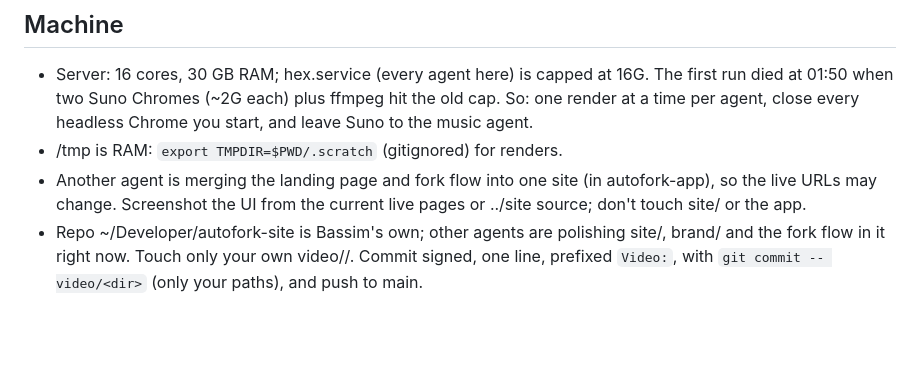
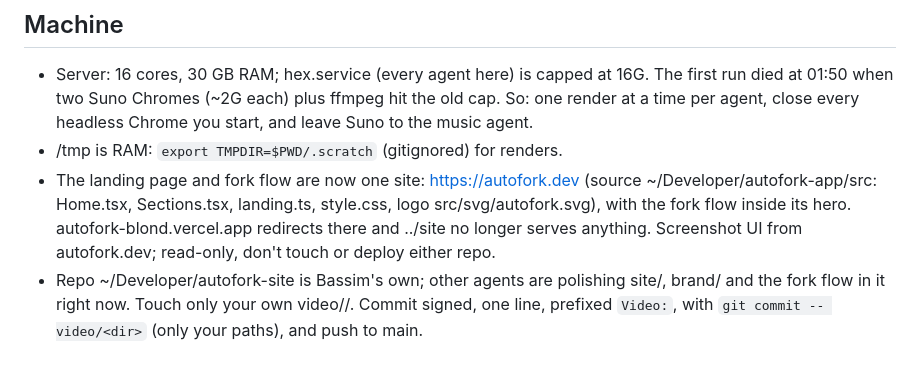
Before and after one commit to AVGVSTVS96/autofork-site, a Markdown page: video/BRIEF.md, the part around the change. Rendered like a GitHub page; blank space fills up the shorter version.

Commit message:
Video: brief points at autofork.dev, the merged site

```diff
--- a/video/BRIEF.md
+++ b/video/BRIEF.md
@@ -35,5 +35,5 @@ One music agent makes Suno takes for everyone into music/ (music/README.md lists
 ## Machine
 - Server: 16 cores, 30 GB RAM; hex.service (every agent here) is capped at 16G. The first run died at 01:50 when two Suno Chromes (~2G each) plus ffmpeg hit the old cap. So: one render at a time per agent, close every headless Chrome you start, and leave Suno to the music agent.
 - /tmp is RAM: `export TMPDIR=$PWD/.scratch` (gitignored) for renders.
-- Another agent is merging the landing page and fork flow into one site (in autofork-app), so the live URLs may change. Screenshot the UI from the current live pages or ../site source; don't touch site/ or the app.
+- The landing page and fork flow are now one site: https://autofork.dev (source ~/Developer/autofork-app/src: Home.tsx, Sections.tsx, landing.ts, style.css, logo src/svg/autofork.svg), with the fork flow inside its hero. autofork-blond.vercel.app redirects there and ../site no longer serves anything. Screenshot UI from autofork.dev; read-only, don't touch or deploy either repo.
 - Repo ~/Developer/autofork-site is Bassim's own; other agents are polishing site/, brand/ and the fork flow in it right now. Touch only your own video/<dir>/. Commit signed, one line, prefixed `Video:`, with `git commit -- video/<dir>` (only your paths), and push to main.
```
